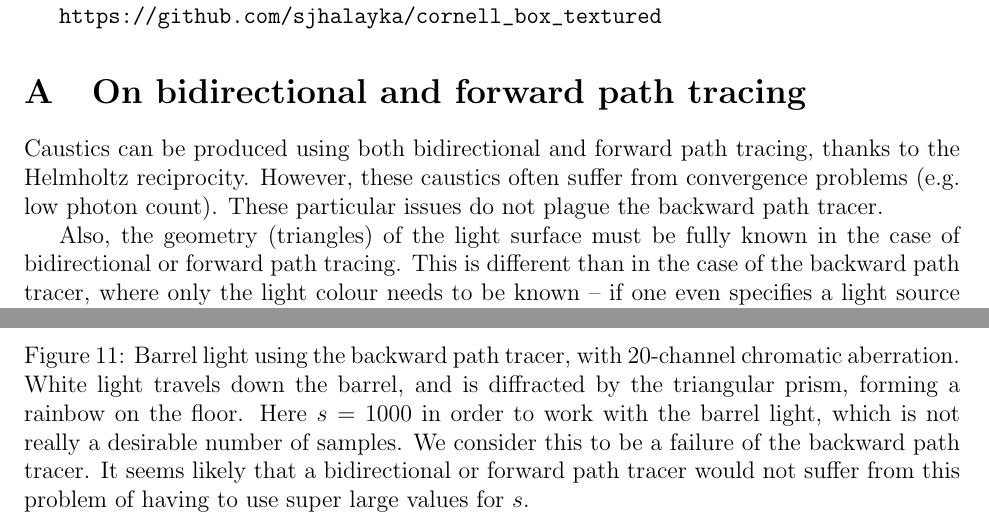
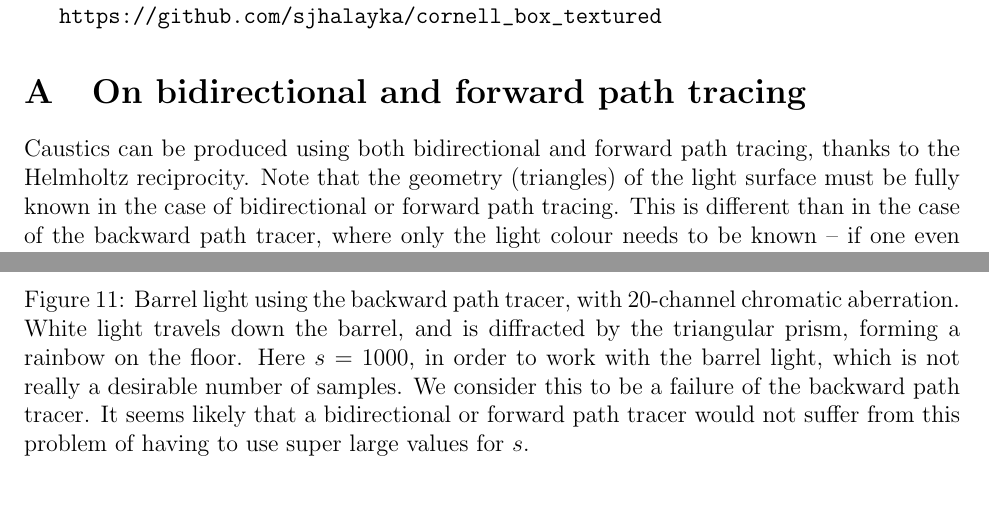
Before and after one commit to sjhalayka/cornell_box_textured, a LaTeX paper (caustics/caustics.tex): two parts of pages 4 and 16 of 16, joined at a grey line, cut so that both start at the same text, the shorter picture padded with empty space. Compiled offline with pdfLaTeX.

Commit message:
Add files via upload

```diff
--- a/caustics/caustics.tex
+++ b/caustics/caustics.tex
@@ -205,10 +205,7 @@ The code and various Cornell boxes can be found at:
 \section{On bidirectional and forward path tracing}
 
 Caustics can be produced using both bidirectional and forward path tracing, thanks to the Helmholtz reciprocity.
-However, these caustics often suffer from convergence problems (e.g. low photon count).
-These particular issues do not plague the backward path tracer.
-
-Also, the geometry (triangles) of the light surface must be fully known in the case of bidirectional or forward path tracing.
+Note that the geometry (triangles) of the light surface must be fully known in the case of bidirectional or forward path tracing.
 This is different than in the case of the backward path tracer, where only the light colour needs to be known -- if one even specifies a light source at all.
 
 In essence, bidirectional and forward path tracing are not natural, especially when compared to the ease and naturalness of the caustics in the backward path tracer.
@@ -455,7 +452,7 @@ $s = 25$.
   \includegraphics[width = 6 in]{fig11.png}
   \caption{ Barrel light using the backward path tracer, with 20-channel chromatic aberration.
 White light travels down the barrel, and is diffracted by the triangular prism, forming a rainbow on the floor.
-Here $s = 1000$ in order to work with the barrel light, which is not really a desirable number of samples.
+Here $s = 1000$, in order to work with the barrel light, which is not really a desirable number of samples.
 We consider this to be a failure of the backward path tracer.
 It seems likely that a bidirectional or forward path tracer would not suffer from this problem of having to use super large values for $s$.
 }
```
Also changed, not shown: caustics/caustics.tex (4 more changed lines).
